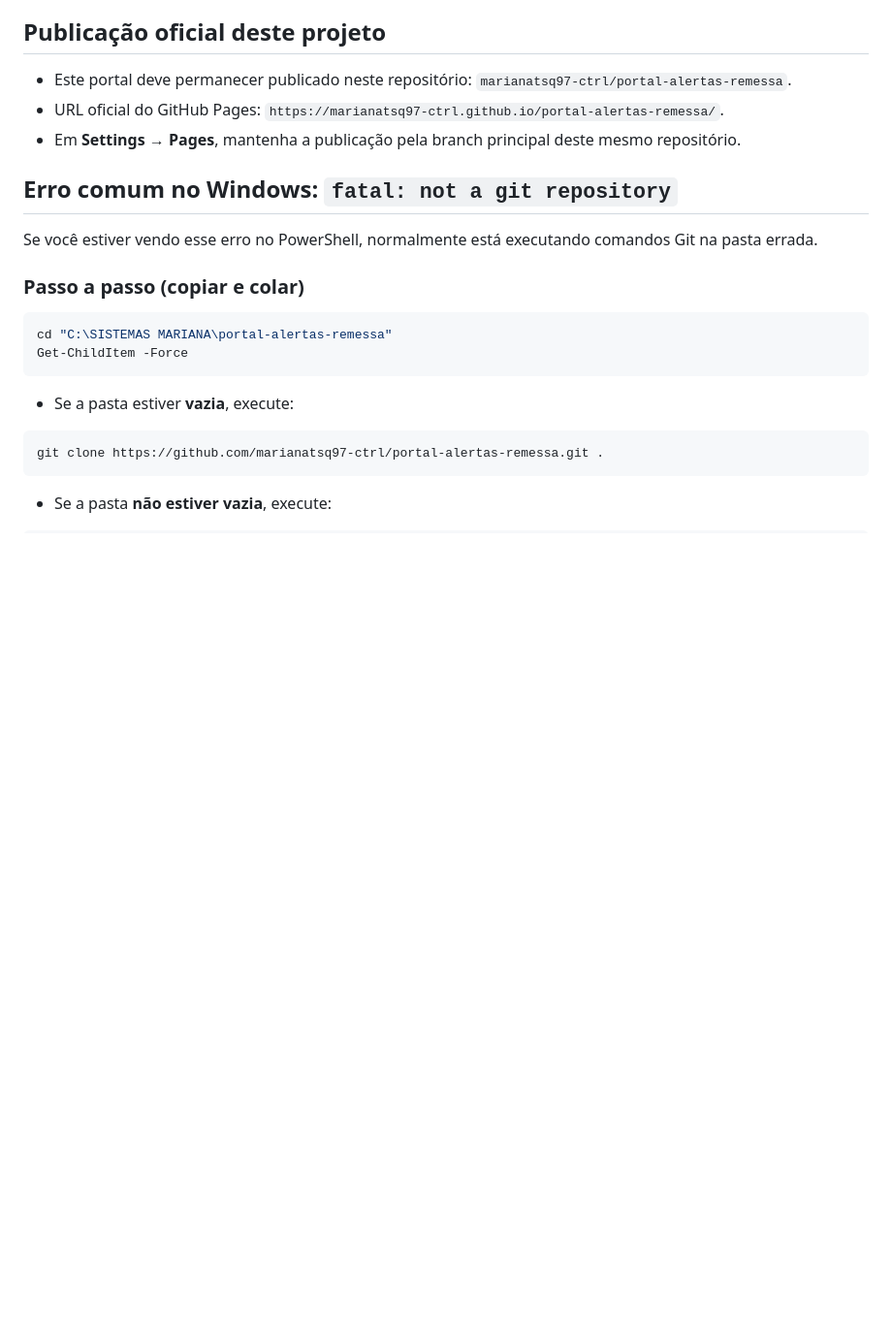
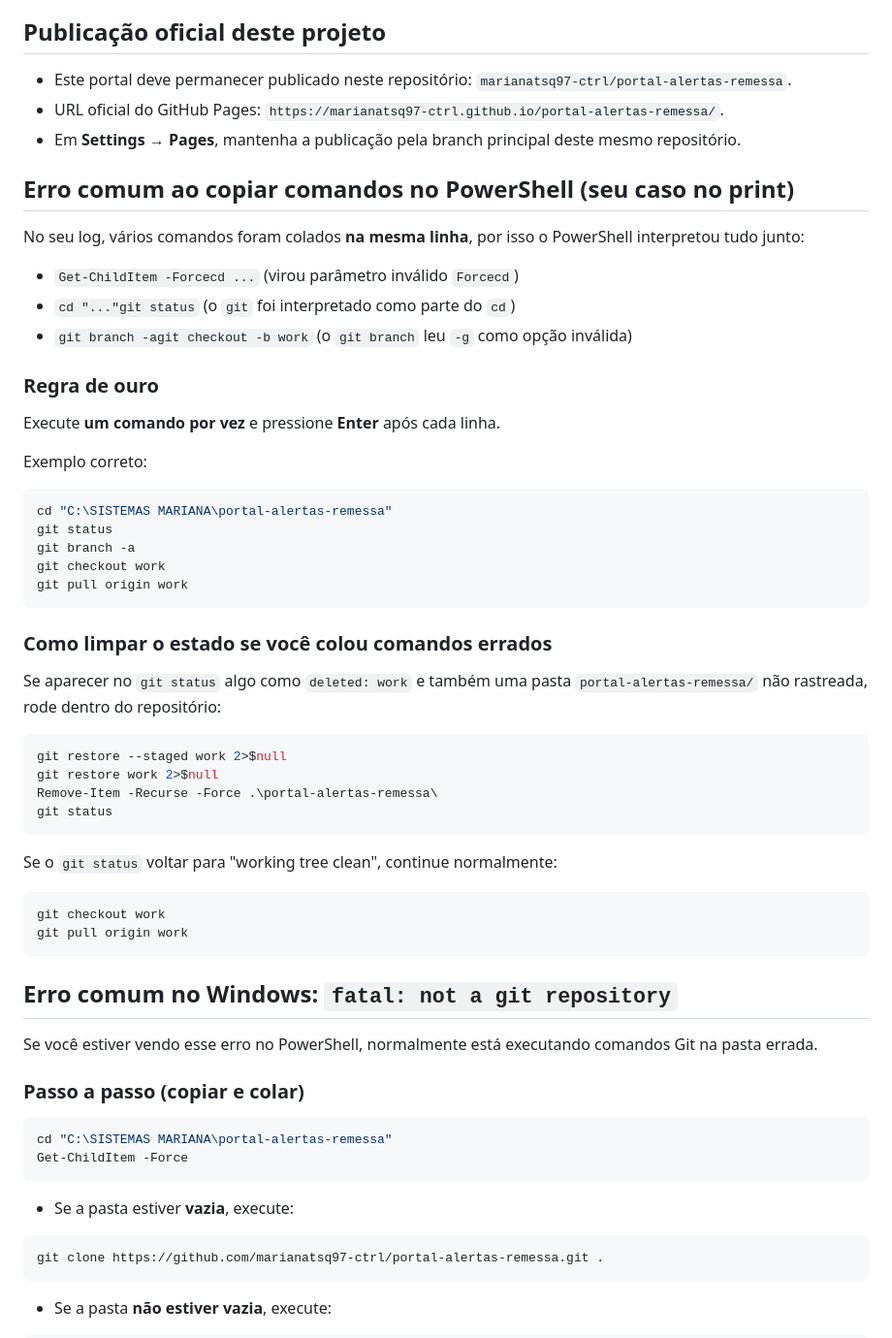
Before and after one commit to marianatsq97-ctrl/portal-alertas-remessa, a Markdown page: README.md, the part around the change. Shown at 97% size. GitHub-like rendering; blank space fills up the shorter version.

Commit message:
README: orientar erro de comandos colados no PowerShell

````diff
--- a/README.md
+++ b/README.md
@@ -12,6 +12,39 @@ Sistema visual para monitorar clientes sem remessa.
 - Este portal deve permanecer publicado neste repositório: `marianatsq97-ctrl/portal-alertas-remessa`.
 - URL oficial do GitHub Pages: `https://marianatsq97-ctrl.github.io/portal-alertas-remessa/`.
 - Em **Settings → Pages**, mantenha a publicação pela branch principal deste mesmo repositório.
+## Erro comum ao copiar comandos no PowerShell (seu caso no print)
+No seu log, vários comandos foram colados **na mesma linha**, por isso o PowerShell interpretou tudo junto:
+- `Get-ChildItem -Forcecd ...` (virou parâmetro inválido `Forcecd`)
+- `cd "..."git status` (o `git` foi interpretado como parte do `cd`)
+- `git branch -agit checkout -b work` (o `git branch` leu `-g` como opção inválida)
+
+### Regra de ouro
+Execute **um comando por vez** e pressione **Enter** após cada linha.
+
+Exemplo correto:
+```powershell
+cd "C:\SISTEMAS MARIANA\portal-alertas-remessa"
+git status
+git branch -a
+git checkout work
+git pull origin work
+```
+
+### Como limpar o estado se você colou comandos errados
+Se aparecer no `git status` algo como `deleted: work` e também uma pasta `portal-alertas-remessa/` não rastreada, rode dentro do repositório:
+```powershell
+git restore --staged work 2>$null
+git restore work 2>$null
+Remove-Item -Recurse -Force .\portal-alertas-remessa\
+git status
+```
+
+Se o `git status` voltar para "working tree clean", continue normalmente:
+```powershell
+git checkout work
+git pull origin work
+```
+
 
 ## Erro comum no Windows: `fatal: not a git repository`
 Se você estiver vendo esse erro no PowerShell, normalmente está executando comandos Git na pasta errada.
````
